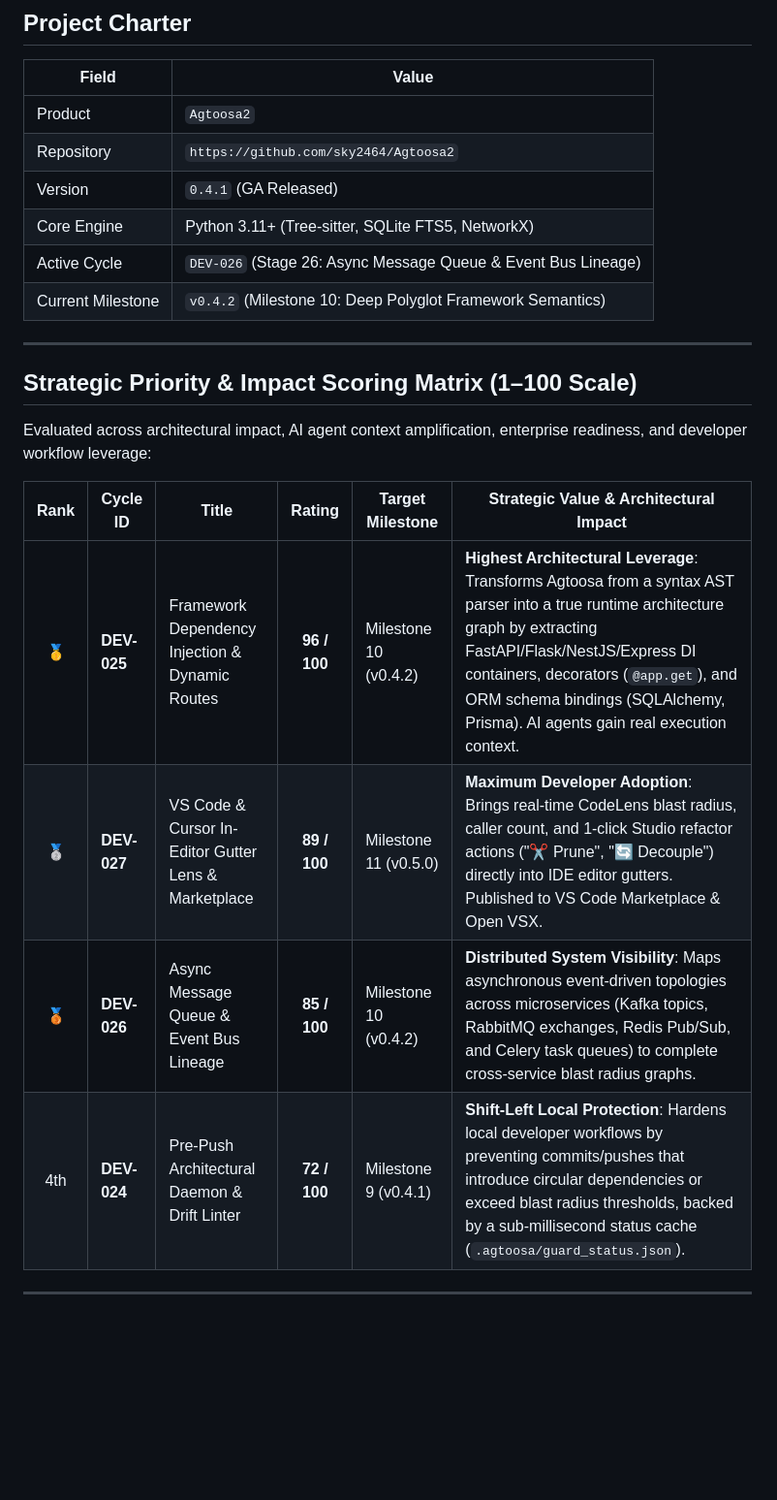
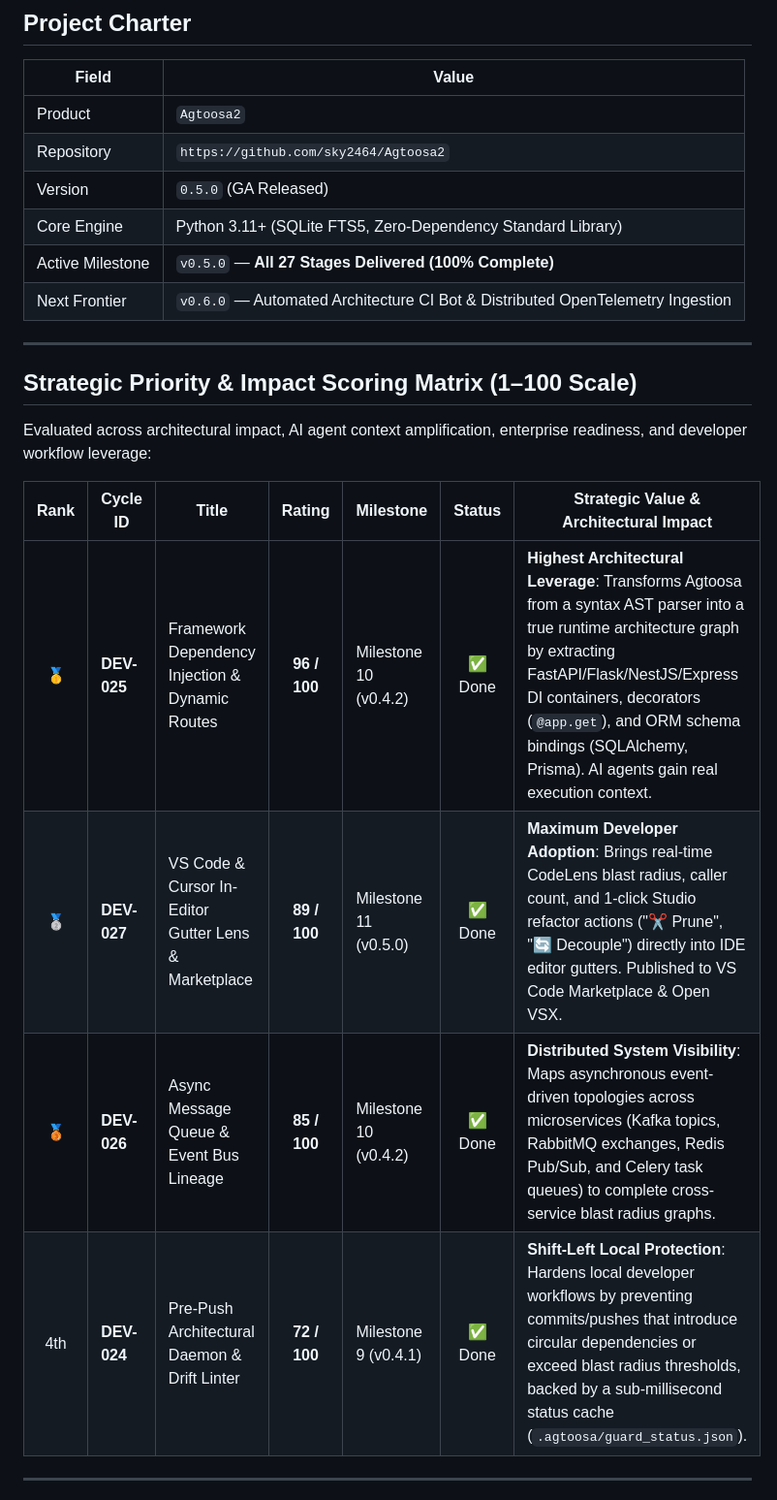
Before and after one commit to sky2464/Agtoosa2, a Markdown page: docs/Master-Plan.md, the part around one of its changes. Shown at 97% size. Drawn GitHub-style; blank space fills up the shorter version.

Commit message:
docs(Master-Plan): complete v0.5.0 charter and introduce Milestone 12 candidate roadmap

```diff
--- a/docs/Master-Plan.md
+++ b/docs/Master-Plan.md
@@ -9,10 +9,10 @@
 |---|---|
 | Product | `Agtoosa2` |
 | Repository | `https://github.com/sky2464/Agtoosa2` |
-| Version | `0.4.1` (GA Released) |
-| Core Engine | Python 3.11+ (Tree-sitter, SQLite FTS5, NetworkX) |
-| Active Cycle | `DEV-026` (Stage 26: Async Message Queue & Event Bus Lineage) |
-| Current Milestone | `v0.4.2` (Milestone 10: Deep Polyglot Framework Semantics) |
+| Version | `0.5.0` (GA Released) |
+| Core Engine | Python 3.11+ (SQLite FTS5, Zero-Dependency Standard Library) |
+| Active Milestone | `v0.5.0` — **All 27 Stages Delivered (100% Complete)** |
+| Next Frontier | `v0.6.0` — Automated Architecture CI Bot & Distributed OpenTelemetry Ingestion |
 
 ---
 
@@ -20,12 +20,12 @@
 
 Evaluated across architectural impact, AI agent context amplification, enterprise readiness, and developer workflow leverage:
 
-| Rank | Cycle ID | Title | Rating | Target Milestone | Strategic Value & Architectural Impact |
-|:---:|---|---|:---:|---|---|
-| 🥇 | **DEV-025** | Framework Dependency Injection & Dynamic Routes | **96 / 100** | Milestone 10 (v0.4.2) | **Highest Architectural Leverage**: Transforms Agtoosa from a syntax AST parser into a true runtime architecture graph by extracting FastAPI/Flask/NestJS/Express DI containers, decorators (`@app.get`), and ORM schema bindings (SQLAlchemy, Prisma). AI agents gain real execution context. |
-| 🥈 | **DEV-027** | VS Code & Cursor In-Editor Gutter Lens & Marketplace | **89 / 100** | Milestone 11 (v0.5.0) | **Maximum Developer Adoption**: Brings real-time CodeLens blast radius, caller count, and 1-click Studio refactor actions ("✂️ Prune", "🔄 Decouple") directly into IDE editor gutters. Published to VS Code Marketplace & Open VSX. |
-| 🥉 | **DEV-026** | Async Message Queue & Event Bus Lineage | **85 / 100** | Milestone 10 (v0.4.2) | **Distributed System Visibility**: Maps asynchronous event-driven topologies across microservices (Kafka topics, RabbitMQ exchanges, Redis Pub/Sub, and Celery task queues) to complete cross-service blast radius graphs. |
-| 4th | **DEV-024** | Pre-Push Architectural Daemon & Drift Linter | **72 / 100** | Milestone 9 (v0.4.1) | **Shift-Left Local Protection**: Hardens local developer workflows by preventing commits/pushes that introduce circular dependencies or exceed blast radius thresholds, backed by a sub-millisecond status cache (`.agtoosa/guard_status.json`). |
+| Rank | Cycle ID | Title | Rating | Milestone | Status | Strategic Value & Architectural Impact |
+|:---:|---|---|:---:|---|:---:|---|
+| 🥇 | **DEV-025** | Framework Dependency Injection & Dynamic Routes | **96 / 100** | Milestone 10 (v0.4.2) | ✅ Done | **Highest Architectural Leverage**: Transforms Agtoosa from a syntax AST parser into a true runtime architecture graph by extracting FastAPI/Flask/NestJS/Express DI containers, decorators (`@app.get`), and ORM schema bindings (SQLAlchemy, Prisma). AI agents gain real execution context. |
+| 🥈 | **DEV-027** | VS Code & Cursor In-Editor Gutter Lens & Marketplace | **89 / 100** | Milestone 11 (v0.5.0) | ✅ Done | **Maximum Developer Adoption**: Brings real-time CodeLens blast radius, caller count, and 1-click Studio refactor actions ("✂️ Prune", "🔄 Decouple") directly into IDE editor gutters. Published to VS Code Marketplace & Open VSX. |
+| 🥉 | **DEV-026** | Async Message Queue & Event Bus Lineage | **85 / 100** | Milestone 10 (v0.4.2) | ✅ Done | **Distributed System Visibility**: Maps asynchronous event-driven topologies across microservices (Kafka topics, RabbitMQ exchanges, Redis Pub/Sub, and Celery task queues) to complete cross-service blast radius graphs. |
+| 4th | **DEV-024** | Pre-Push Architectural Daemon & Drift Linter | **72 / 100** | Milestone 9 (v0.4.1) | ✅ Done | **Shift-Left Local Protection**: Hardens local developer workflows by preventing commits/pushes that introduce circular dependencies or exceed blast radius thresholds, backed by a sub-millisecond status cache (`.agtoosa/guard_status.json`). |
 
 ---
 
```
Also changed, not shown: other parts of docs/Master-Plan.md (+15 -21 lines).
